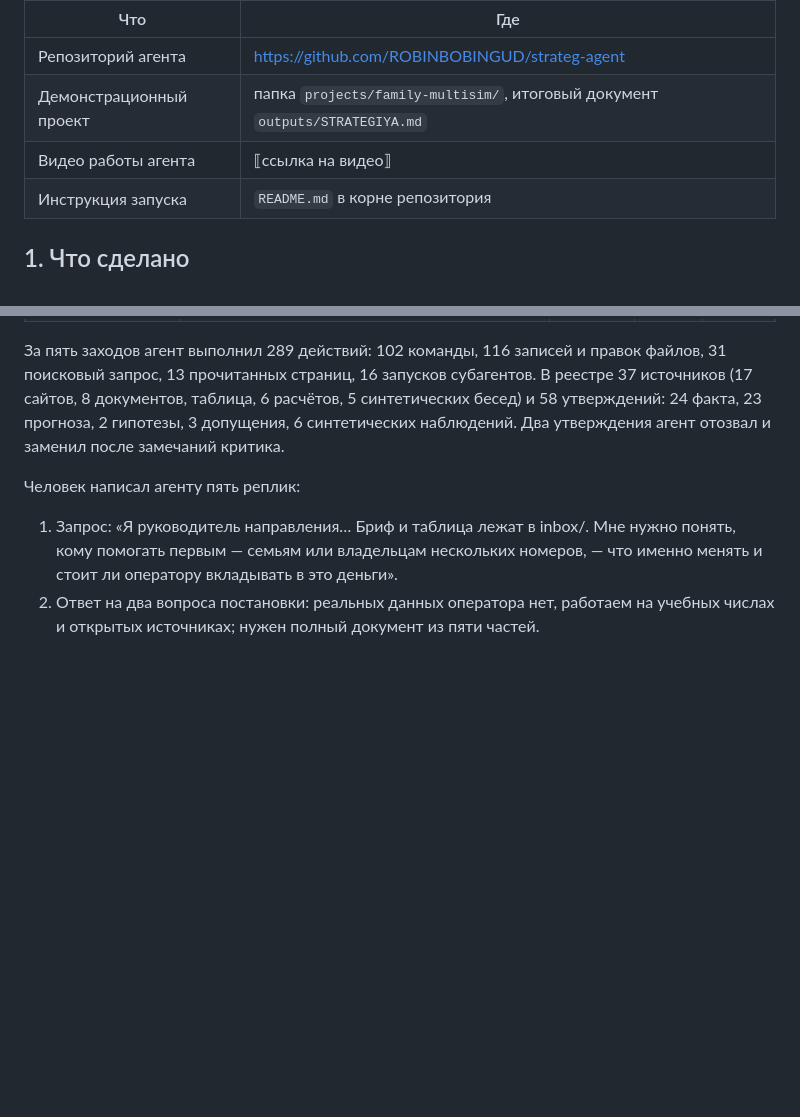
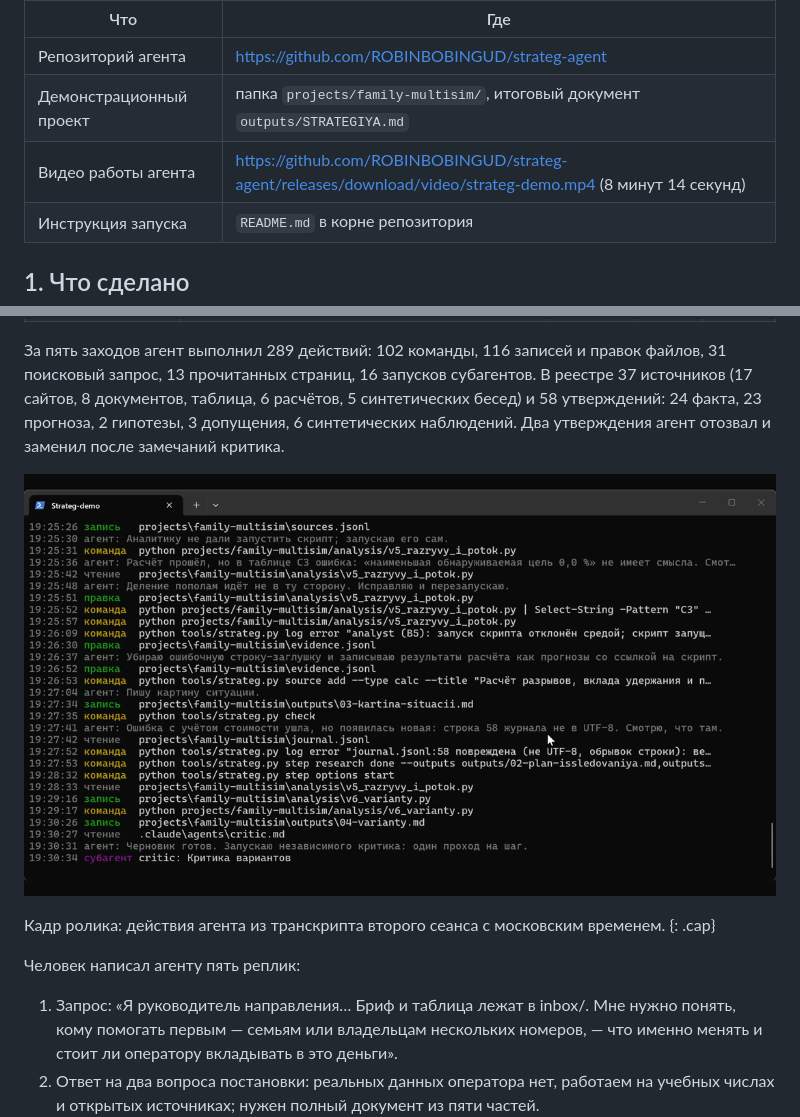
Before and after one commit to ROBINBOBINGUD/strateg-agent, a Markdown page: docs/Описание.md, 2 parts joined by grey strips. GitHub-like rendering; pictures changed too: docs/img/12-video-kadr.png (added); blank space fills up the shorter version.

```diff
--- a/docs/Описание.md
+++ b/docs/Описание.md
@@ -7,7 +7,7 @@
 |---|---|
 | Репозиторий агента | https://github.com/ROBINBOBINGUD/strateg-agent |
 | Демонстрационный проект | папка `projects/family-multisim/`, итоговый документ `outputs/STRATEGIYA.md` |
-| Видео работы агента | ⟦ссылка на видео⟧ |
+| Видео работы агента | https://github.com/ROBINBOBINGUD/strateg-agent/releases/download/video/strateg-demo.mp4 (8 минут 14 секунд) |
 | Инструкция запуска | `README.md` в корне репозитория |
 
 ## 1. Что сделано
@@ -198,6 +198,11 @@ must work on Windows … run: python -m unittest discover -s tools/tests and fix
 
 За пять заходов агент выполнил 289 действий: 102 команды, 116 записей и правок файлов, 31 поисковый запрос, 13 прочитанных страниц, 16 запусков субагентов. В реестре 37 источников (17 сайтов, 8 документов, таблица, 6 расчётов, 5 синтетических бесед) и 58 утверждений: 24 факта, 23 прогноза, 2 гипотезы, 3 допущения, 6 синтетических наблюдений. Два утверждения агент отозвал и заменил после замечаний критика.
 
+![Кадр ролика](img/12-video-kadr.png)
+
+Кадр ролика: действия агента из транскрипта второго сеанса с московским временем.
+{: .cap}
+
 Человек написал агенту пять реплик:
 
 1. Запрос: «Я руководитель направления… Бриф и таблица лежат в inbox/. Мне нужно понять, кому помогать первым — семьям или владельцам нескольких номеров, — что именно менять и стоит ли оператору вкладывать в это деньги».
```
Also changed, not shown: README.md (+1 -1 lines), СДАЧА.md (+2 -4 lines), 3 other files.
